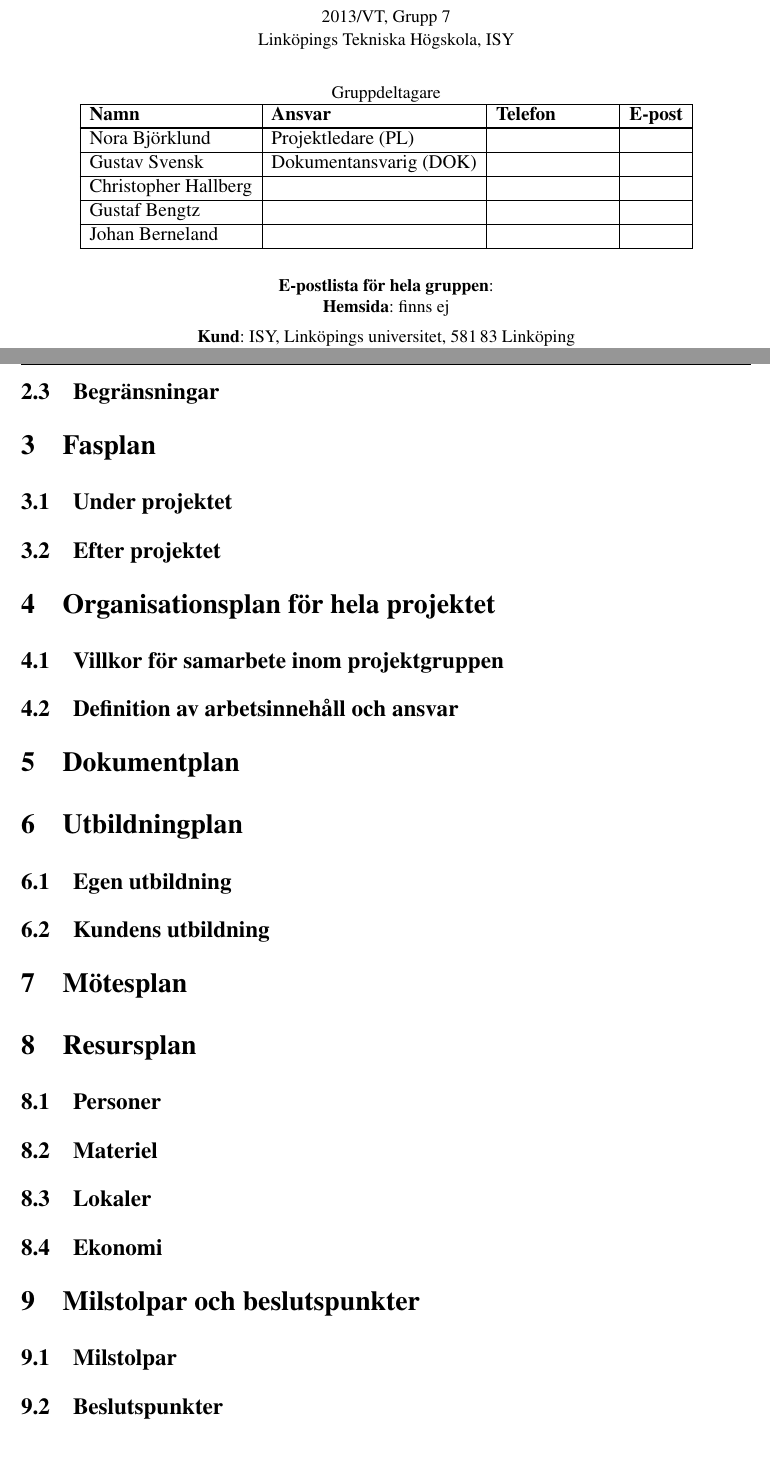
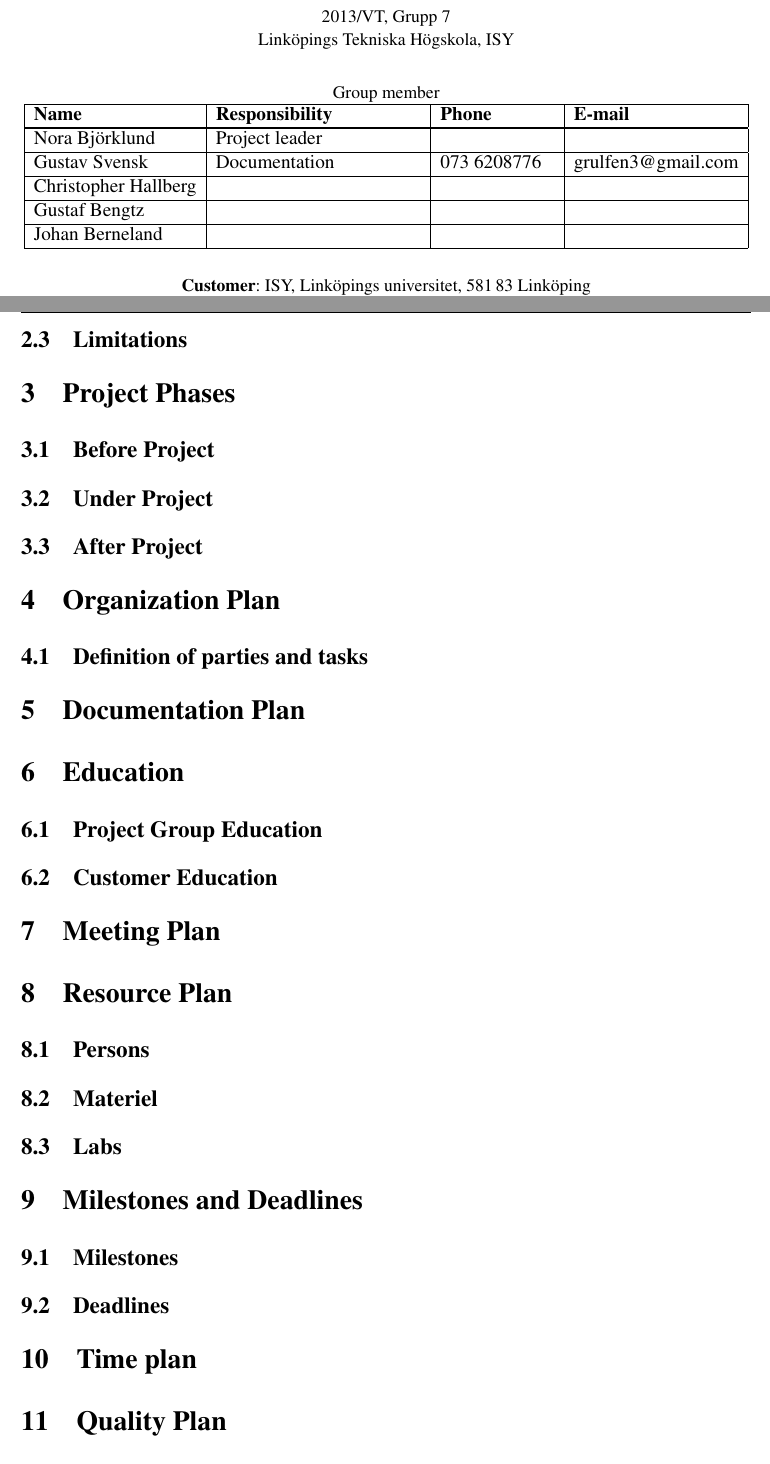
Before and after one commit to Grulfen/tsek06, a LaTeX document (Dokumentation/Projektplan/projektplan.tex, which reads Dokumentation/LIPS.tex): two parts of pages 2 and 7 of 8, joined at a grey line, cut so that both start at the same text. Compiled offline with pdfLaTeX.

Commit message:
Fixat LIPS.tex så att allt är på engelska. Översatt rubriker

```diff
--- a/Dokumentation/LIPS.tex
+++ b/Dokumentation/LIPS.tex
@@ -1,6 +1,6 @@
 %% Definitioner för LIPS-dokument
 
-\usepackage[swedish]{babel}
+\usepackage[english,swedish]{babel}
 \usepackage[utf8]{inputenc}
 \usepackage[T1]{fontenc}
 \usepackage{times}
@@ -53,7 +53,7 @@
   \textbf{\Huge \LIPSdokumenttyp}
 \end{center}
 \begin{center}
-  {\Large Redaktör: \LIPSredaktor}
+  {\Large Editor: \LIPSredaktor}
 \end{center}
 \begin{center}
   {\Large \textbf{Version \LIPSversion}}
@@ -63,9 +63,9 @@
   {\large Status}\\[1.5ex]
   \begin{tabular}{|*{3}{p{40mm}|}}
     \hline
-    Granskad & \LIPSgranskare & \LIPSgranskatdatum \\
+    Reviewed & \LIPSgranskare & \LIPSgranskatdatum \\
     \hline
-    Godkänd & \LIPSgodkannare & \LIPSgodkantdatum \\
+    Approved & \LIPSgodkannare & \LIPSgodkantdatum \\
     \hline
   \end{tabular}
 \end{center}
@@ -76,18 +76,18 @@
 \newenvironment{LIPSprojektidentitet}{%
 {\ }\vspace{45mm}
 \begin{center}
-  {\Large PROJEKTIDENTITET}\\[0.5ex]
+  {\Large PROJECT IDENTITY}\\[0.5ex]
   {\small
   \LIPSartaltermin, \LIPSprojektgrupp\\
   Linköpings Tekniska Högskola, ISY
   }
 \end{center}
 \begin{center}
-  {\small Gruppdeltagare}\\
+  {\small Group member}\\
 %  \begin{tabular}{|p{30mm}|p{40mm}|p{35mm}|p{45mm}|}
   \begin{tabular}{|l|p{45mm}|p{25mm}|l|}
     \hline
-    \textbf{Namn} & \textbf{Ansvar} & \textbf{Telefon} & \textbf{E-post} \\
+    \textbf{Name} & \textbf{Responsibility} & \textbf{Phone} & \textbf{E-mail} \\
     \hline
 }%
 {%
@@ -112,11 +112,11 @@
 
 \newenvironment{LIPSdokumenthistorik}{%
 \begin{center}
-  Dokumenthistorik\\[1ex]
+  Document history\\[1ex]
   \begin{small}
     \begin{tabular}{|l|l|p{60mm}|l|l|}
       \hline
-      \textbf{Version} & \textbf{Datum} & \textbf{Utförda förändringar} & \textbf{Utförda av} & \textbf{Granskad} \\
+      \textbf{Version} & \textbf{Date} & \textbf{Changes} & \textbf{Edited by} & \textbf{Reviewed} \\
       }%
     {%
       \hline
@@ -162,7 +162,7 @@
         \textbf {{#4}}
 \\}
 
-\newcommand{\LIPSunderkrav}[3]{\hline\stepcounter{LIPSunderkravnummer}\textbf{Krav nr \arabic{LIPSkravnummer}\Alph{LIPSunderkravnummer}} & \textbf{{#1}} & {#2} & \textbf{{#3}} \\}
+\newcommand{\LIPSunderkrav}[3]{\hline\stepcounter{LIPSunderkravnummer}\textbf{Requirement nr \arabic{LIPSkravnummer}\Alph{LIPSunderkravnummer}} & \textbf{{#1}} & {#2} & \textbf{{#3}} \\}
 
 
 
--- a/Dokumentation/Projektplan/projektplan.tex
+++ b/Dokumentation/Projektplan/projektplan.tex
@@ -13,16 +13,16 @@
 
 \newcommand{\LIPSprojektgrupp}{Grupp 7}
 \newcommand{\LIPSgruppepost}{}
-\newcommand{\LIPSgrupphemsida}{finns ej}
+\newcommand{\LIPSgrupphemsida}{}
 \newcommand{\LIPSdokumentansvarig}{Gustav Svensk}
 
 \newcommand{\LIPSkund}{ISY, Linköpings universitet, 581\,83 Linköping}
-\newcommand{\LIPSkundkontakt}{}
-\newcommand{\LIPSkursansvarig}{}
-\newcommand{\LIPShandledare}{}
+\newcommand{\LIPSkundkontakt}{Amine Ojani}
+\newcommand{\LIPSkursansvarig}{Atila Alvandpour}
+\newcommand{\LIPShandledare}{Amine Ojani}
 
 
-\newcommand{\LIPSdokumenttyp}{Projektplan}
+\newcommand{\LIPSdokumenttyp}{Project Plan}
 \newcommand{\LIPSredaktor}{Nora Björklund}
 \newcommand{\LIPSversion}{0.1}
 \newcommand{\LIPSdatum}{\dagensdatum}
@@ -33,13 +33,12 @@
 \newcommand{\LIPSgodkantdatum}{}
 
 \begin{document}
-
 \LIPStitelsida
 
 %% Argument till \LIPSgruppmedlem: namn, roll i gruppen, telefonnummer, epost
 \begin{LIPSprojektidentitet}
-  \LIPSgruppmedlem{Nora Björklund}{Projektledare (PL)}{}{}
-  \LIPSgruppmedlem{\LIPSdokumentansvarig}{Dokumentansvarig (DOK)}{}{}
+  \LIPSgruppmedlem{Nora Björklund}{Project leader}{}{}
+  \LIPSgruppmedlem{\LIPSdokumentansvarig}{Documentation}{073 6208776}{grulfen3@gmail.com}
   \LIPSgruppmedlem{Christopher Hallberg}{}{}{}
   \LIPSgruppmedlem{Gustaf Bengtz}{}{}{}
   \LIPSgruppmedlem{Johan Berneland}{}{}{}
@@ -71,44 +70,43 @@
 \hline
 \end{LIPSleveranslista}
 
-\subsection{Begränsningar}
+\subsection{Limitations}
 
-\section{Fasplan}
+\section{Project Phases}
+\subsection{Before Project}
+\subsection{Under Project}
+\subsection{After Project}
 
-\subsection{Under projektet}
-\subsection{Efter projektet}
-\section{Organisationsplan för hela projektet}	%%SL
+\section{Organization Plan}
+\subsection{Definition of parties and tasks}
 
-\subsection{Villkor för samarbete inom projektgruppen}
+\section{Documentation Plan}
 
-\subsection{Definition av arbetsinnehåll och ansvar}
-\section{Dokumentplan}	%%MJ
+\section{Education}
+\subsection{Project Group Education}
+\subsection{Customer Education}
 
-%%\section{Utvecklingsmetodik}	%%SW
+\section{Meeting Plan}
 
-\section{Utbildningplan}	%%Markus
-\subsection{Egen utbildning}
-\subsection{Kundens utbildning}
-\section{Mötesplan}
-\section{Resursplan}	%%SW
-\subsection{Personer}
+\section{Resource Plan}
+\subsection{Persons}
 \subsection{Materiel}
-\subsection{Lokaler}
-\subsection{Ekonomi}
+\subsection{Labs}
 
+\section{Milestones and Deadlines}
+\subsection{Milestones}
+\subsection{Deadlines}
 
-\section{Milstolpar och beslutspunkter} %%SL
-\subsection{Milstolpar}
+\section{Time plan}
 
-\subsection{Beslutspunkter}
+\section{Quality Plan}
+\subsection{Simulations}
+\subsection{Test plan}
 
-\section{Tidplan}
+\section{Priorities}
 
-\section{Kvalitetsplan}	%SL
-\subsection{Granskningar}
-\subsection{Testplan}
-\section{Prioriteringar}
-\section{Projektavslut} %MARKUS
+\section{Finishing of Project}
+
 \newpage
 \appendix
 
```
Also changed, not shown: Dokumentation/LIPS.tex (12 more changed lines), Dokumentation/Projektplan/projektplan.tex (18 more changed lines).
